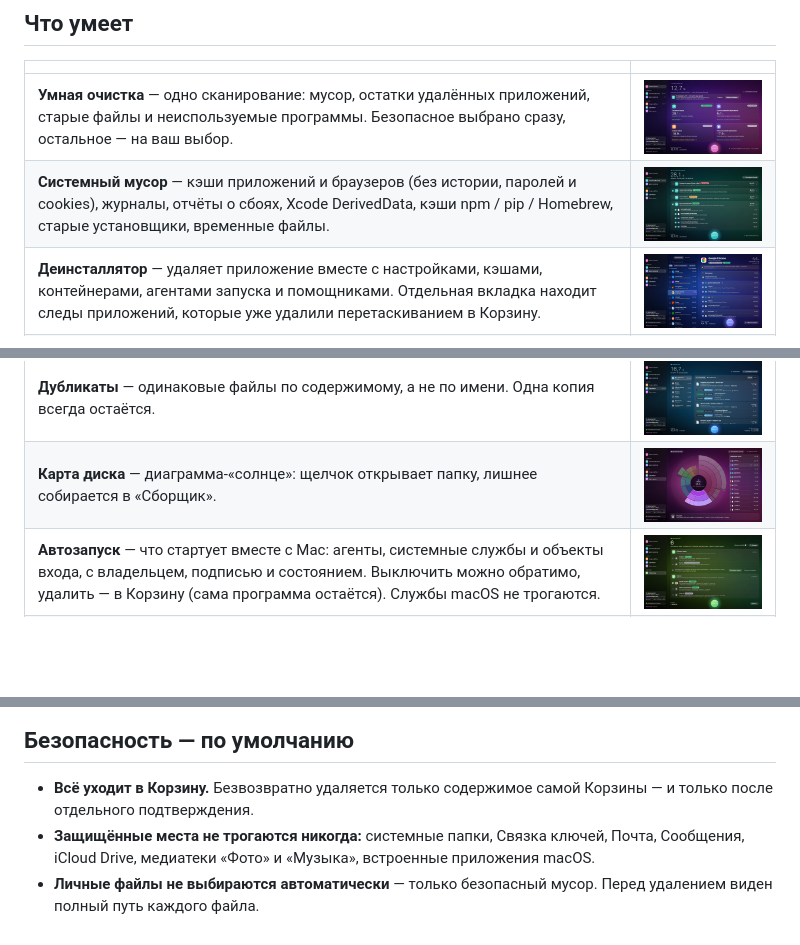
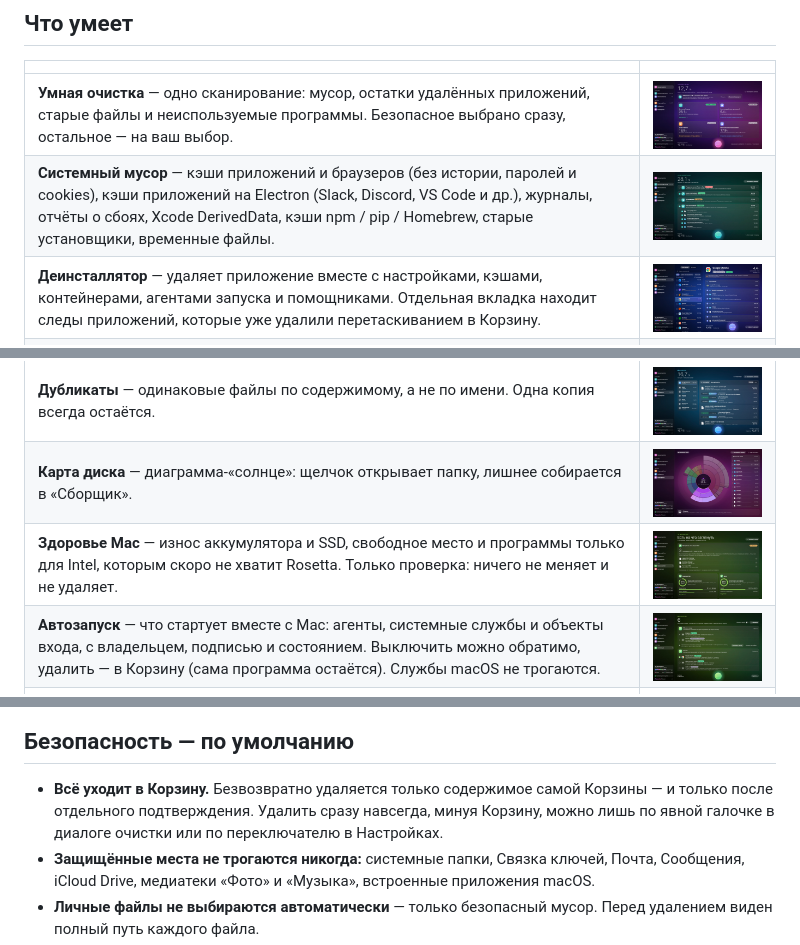
Before and after one commit to clearwise-app/clearwise-cleaner, a Markdown page: README.md, 3 parts joined by grey strips. Drawn GitHub-style; pictures changed too: docs/screenshots/10-health.jpg (added); blank space fills up the shorter version.

Commit message:
1.1.0: changelog, «Здоровье Mac» in the README
The demo health check shows a fixed time instead of the real clock.

Co-Authored-By: Claude Opus 5.5 <noreply@anthropic.com>

```diff
--- a/README.md
+++ b/README.md
@@ -25,11 +25,12 @@
 | | |
 |---|---|
 | **Умная очистка** — одно сканирование: мусор, остатки удалённых приложений, старые файлы и неиспользуемые программы. Безопасное выбрано сразу, остальное — на ваш выбор. | <img src="docs/screenshots/1-smart-care.jpg" width="420"> |
-| **Системный мусор** — кэши приложений и браузеров (без истории, паролей и cookies), журналы, отчёты о сбоях, Xcode DerivedData, кэши npm / pip / Homebrew, старые установщики, временные файлы. | <img src="docs/screenshots/2-junk.jpg" width="420"> |
+| **Системный мусор** — кэши приложений и браузеров (без истории, паролей и cookies), кэши приложений на Electron (Slack, Discord, VS Code и др.), журналы, отчёты о сбоях, Xcode DerivedData, кэши npm / pip / Homebrew, старые установщики, временные файлы. | <img src="docs/screenshots/2-junk.jpg" width="420"> |
 | **Деинсталлятор** — удаляет приложение вместе с настройками, кэшами, контейнерами, агентами запуска и помощниками. Отдельная вкладка находит следы приложений, которые уже удалили перетаскиванием в Корзину. | <img src="docs/screenshots/3-uninstaller.jpg" width="420"> |
 | **Старые и большие файлы** — то, что вы не открывали месяцами, и самые крупные файлы. Ничего не выбирается само. | <img src="docs/screenshots/4-old-files.jpg" width="420"> |
 | **Дубликаты** — одинаковые файлы по содержимому, а не по имени. Одна копия всегда остаётся. | <img src="docs/screenshots/6-duplicates.jpg" width="420"> |
 | **Карта диска** — диаграмма-«солнце»: щелчок открывает папку, лишнее собирается в «Сборщик». | <img src="docs/screenshots/5-disk-map.jpg" width="420"> |
+| **Здоровье Mac** — износ аккумулятора и SSD, свободное место и программы только для Intel, которым скоро не хватит Rosetta. Только проверка: ничего не меняет и не удаляет. | <img src="docs/screenshots/10-health.jpg" width="420"> |
 | **Автозапуск** — что стартует вместе с Mac: агенты, системные службы и объекты входа, с владельцем, подписью и состоянием. Выключить можно обратимо, удалить — в Корзину (сама программа остаётся). Службы macOS не трогаются. | <img src="docs/screenshots/9-startup.jpg" width="420"> |
 | **Хранилище** — чем занят диск по категориям, в процентах и гигабайтах. Любую категорию можно раскрыть до файлов, даже «Система и прочее». | <img src="docs/screenshots/8-storage.jpg" width="420"> |
 
@@ -40,7 +41,7 @@
 
 ## Безопасность — по умолчанию
 
-- **Всё уходит в Корзину.** Безвозвратно удаляется только содержимое самой Корзины — и только после отдельного подтверждения.
+- **Всё уходит в Корзину.** Безвозвратно удаляется только содержимое самой Корзины — и только после отдельного подтверждения. Удалить сразу навсегда, минуя Корзину, можно лишь по явной галочке в диалоге очистки или по переключателю в Настройках.
 - **Защищённые места не трогаются никогда:** системные папки, Связка ключей, Почта, Сообщения, iCloud Drive, медиатеки «Фото» и «Музыка», встроенные приложения macOS.
 - **Личные файлы не выбираются автоматически** — только безопасный мусор. Перед удалением виден полный путь каждого файла.
 - **Без интернета.** Приложение ничего не отправляет и не собирает: ни аналитики, ни телеметрии.
```
Also changed, not shown: other parts of README.md (+1 -0 lines), CHANGELOG.md (+14 -0 lines), 1 other file.
